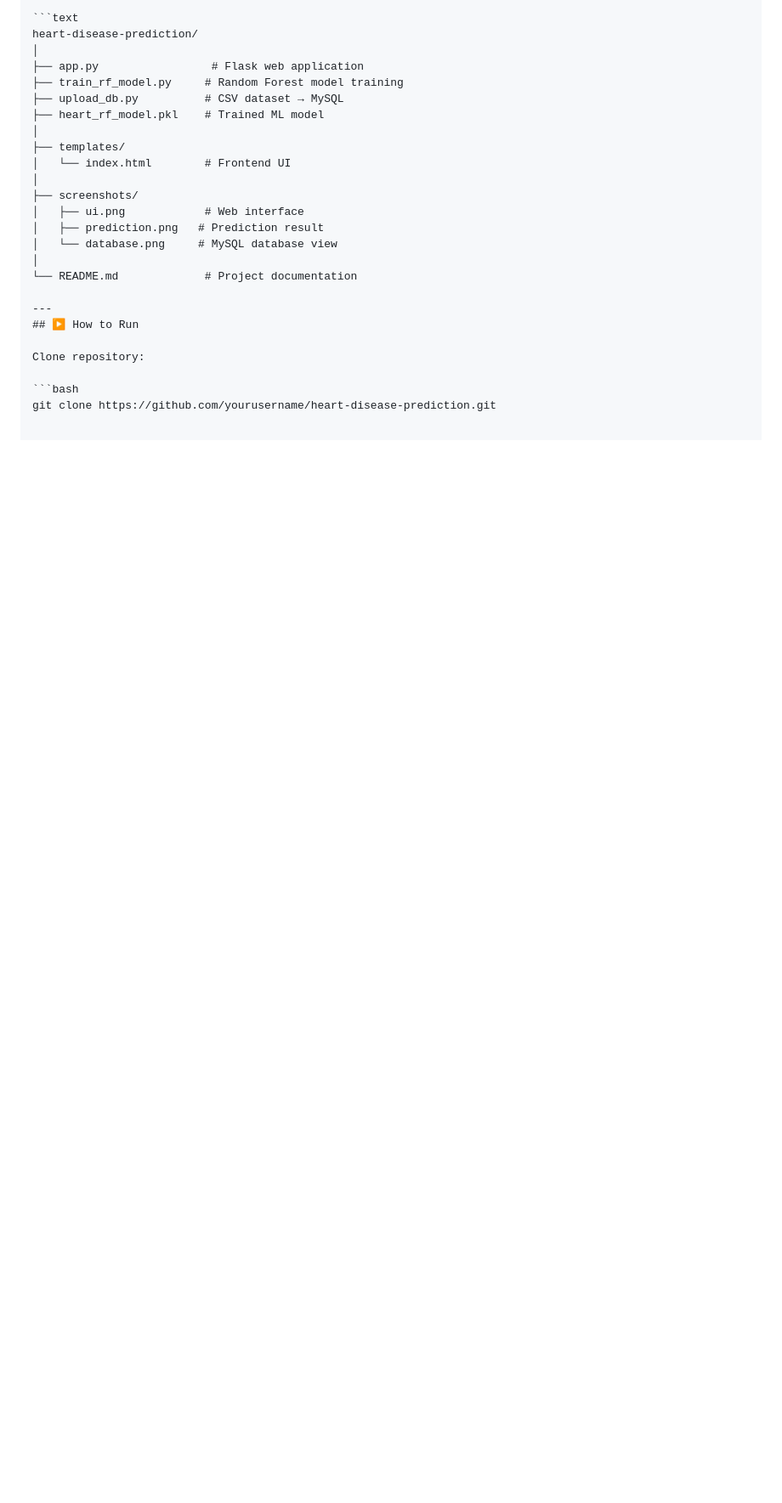
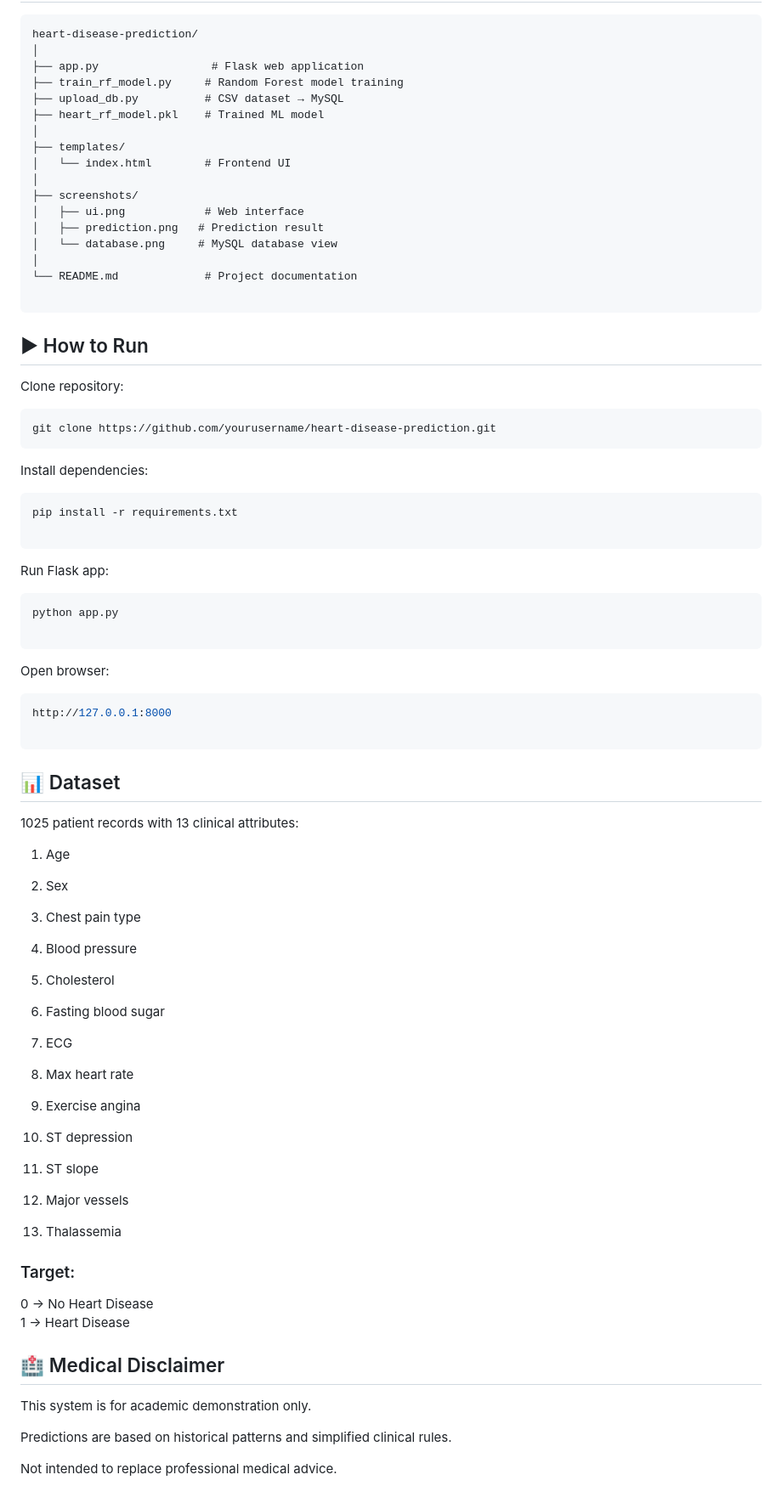
Before and after one commit to hepsibapreethasamuel/heart-disease-prediction, a Markdown page: README.md, the part around one of its changes. Shown at 85% size. Rendered like a GitHub page; blank space fills up the shorter version.

Commit message:
README COMMIT
Added project structure and instructions on how to run the application.

````diff
--- a/README.md
+++ b/README.md
@@ -123,10 +124,75 @@ heart-disease-prediction/
 │
 └── README.md             # Project documentation
 
----
+```
 ## ▶ How to Run
 
 Clone repository:
 
 ```bash
 git clone https://github.com/yourusername/heart-disease-prediction.git
+```
+
+Install dependencies:
+
+```bash
+pip install -r requirements.txt
+
+```
+
+Run Flask app:
+
+```bash
+python app.py
+
+```
+
+Open browser:
+
+```bash
+http://127.0.0.1:8000
+
+```
+
+## 📊 Dataset
+
+1025 patient records with 13 clinical attributes:
+
+1. Age
+
+2. Sex
+
+3. Chest pain type
+
+4. Blood pressure
+
+5. Cholesterol
+
+6. Fasting blood sugar
+
+7. ECG
+
+8. Max heart rate
+
+9. Exercise angina
+
+10. ST depression
+
+11. ST slope
+
+12. Major vessels
+
+13. Thalassemia
+
+### Target:
+
+0 → No Heart Disease
+1 → Heart Disease
+
+## 🏥 Medical Disclaimer
+
+This system is for academic demonstration only.
+
+Predictions are based on historical patterns and simplified clinical rules.
+
+Not intended to replace professional medical advice.
````
Also changed, not shown: other parts of README.md (+2 -1 lines).
